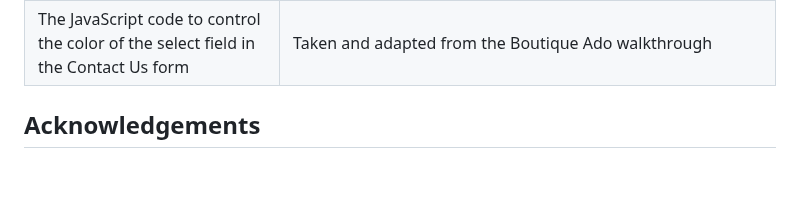
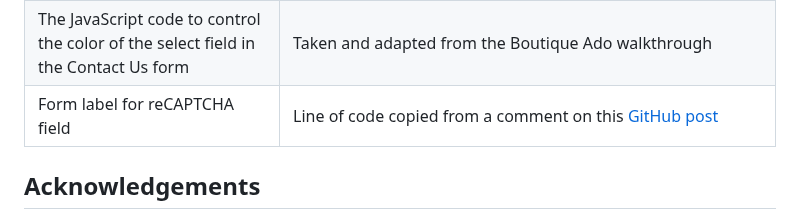
Before and after one commit to simonhw/gardening-services, a Markdown page: README.md, the part around the change. Drawn GitHub-style; blank space fills up the shorter version.

Commit message:
Docs: Update code used section for reCAPTCHA label source.

```diff
--- a/README.md
+++ b/README.md
@@ -1457,6 +1457,7 @@ The HTML structure of the toast messages | Adapted from examples in this article
 The Offcanvas cart preview | The HTML code was copied from the [Bootsrap documentation](https://getbootstrap.com/docs/5.0/components/offcanvas/)
 Pagination of reviews | Taken from the Django documentation: [https://docs.djangoproject.com/en/5.1/topics/pagination/](https://docs.djangoproject.com/en/5.1/topics/pagination/)
 The JavaScript code to control the color of the select field in the Contact Us form | Taken and adapted from the Boutique Ado walkthrough
+Form label for reCAPTCHA field| Line of code copied from a comment on this [GitHub post](https://github.com/google/recaptcha/issues/421)
 
 
 ## Acknowledgements
```
